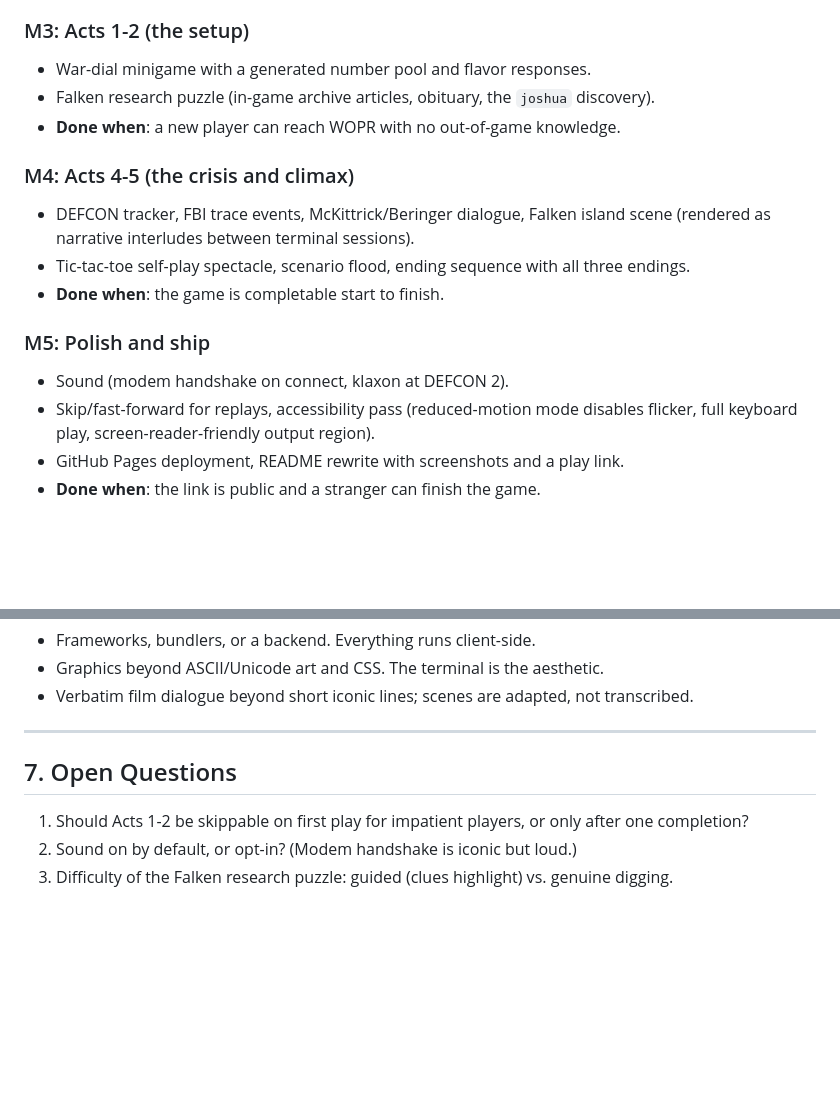
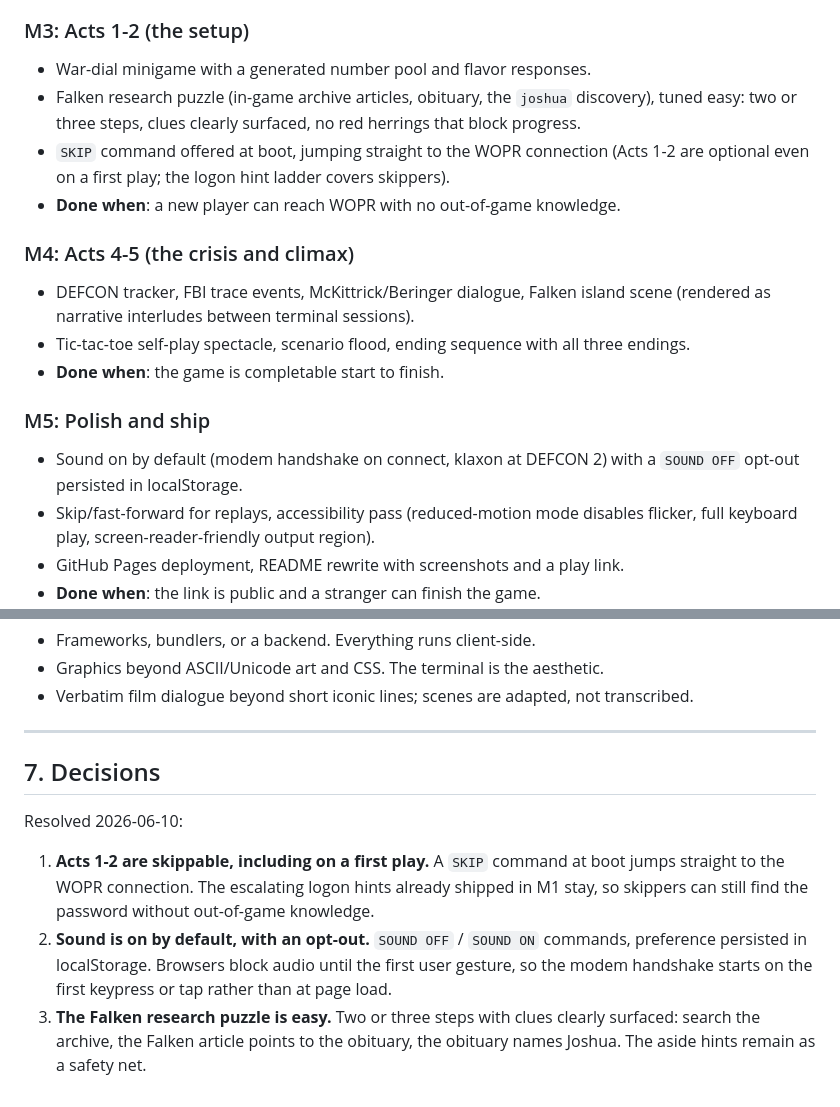
Before and after one commit to AzJester/WarGames-, a Markdown page: PLAN.md, 2 parts joined by grey strips. Drawn GitHub-style; blank space fills up the shorter version.

Commit message:
Record design decisions: skippable intro, sound default-on, easy research puzzle
https://claude.ai/code/session_0172BwANftHAKA7vZ7PdqTHF

```diff
--- a/PLAN.md
+++ b/PLAN.md
@@ -111,7 +111,8 @@ Alternative considered: a Python CLI with `curses`. Rejected as primary because
 
 ### M3: Acts 1-2 (the setup)
 - War-dial minigame with a generated number pool and flavor responses.
-- Falken research puzzle (in-game archive articles, obituary, the `joshua` discovery).
+- Falken research puzzle (in-game archive articles, obituary, the `joshua` discovery), tuned easy: two or three steps, clues clearly surfaced, no red herrings that block progress.
+- `SKIP` command offered at boot, jumping straight to the WOPR connection (Acts 1-2 are optional even on a first play; the logon hint ladder covers skippers).
 - **Done when**: a new player can reach WOPR with no out-of-game knowledge.
 
 ### M4: Acts 4-5 (the crisis and climax)
@@ -120,7 +121,7 @@ Alternative considered: a Python CLI with `curses`. Rejected as primary because
 - **Done when**: the game is completable start to finish.
 
 ### M5: Polish and ship
-- Sound (modem handshake on connect, klaxon at DEFCON 2).
+- Sound on by default (modem handshake on connect, klaxon at DEFCON 2) with a `SOUND OFF` opt-out persisted in localStorage.
 - Skip/fast-forward for replays, accessibility pass (reduced-motion mode disables flicker, full keyboard play, screen-reader-friendly output region).
 - GitHub Pages deployment, README rewrite with screenshots and a play link.
 - **Done when**: the link is public and a stranger can finish the game.
@@ -142,7 +143,10 @@ Alternative considered: a Python CLI with `curses`. Rejected as primary because
 
 ---
 
-## 7. Open Questions
-1. Should Acts 1-2 be skippable on first play for impatient players, or only after one completion?
-2. Sound on by default, or opt-in? (Modem handshake is iconic but loud.)
-3. Difficulty of the Falken research puzzle: guided (clues highlight) vs. genuine digging.
+## 7. Decisions
+
+Resolved 2026-06-10:
+
+1. **Acts 1-2 are skippable, including on a first play.** A `SKIP` command at boot jumps straight to the WOPR connection. The escalating logon hints already shipped in M1 stay, so skippers can still find the password without out-of-game knowledge.
+2. **Sound is on by default, with an opt-out.** `SOUND OFF` / `SOUND ON` commands, preference persisted in localStorage. Browsers block audio until the first user gesture, so the modem handshake starts on the first keypress or tap rather than at page load.
+3. **The Falken research puzzle is easy.** Two or three steps with clues clearly surfaced: search the archive, the Falken article points to the obituary, the obituary names Joshua. The aside hints remain as a safety net.
```
